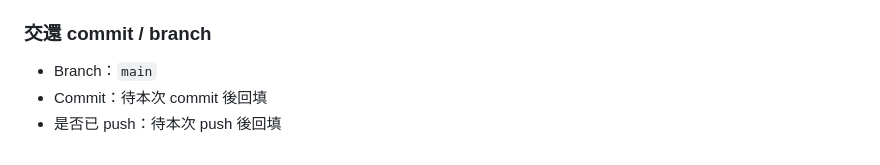
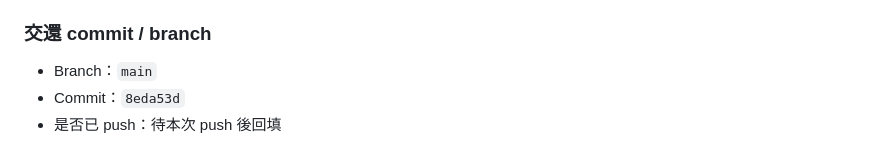
Before and after one commit to hs5743/english-word-king, a Markdown page: 工程師交接清單_2026-06-27.md, the part around the change. Drawn GitHub-style.

Commit message:
docs: record Checkpoint 10 handoff

```diff
--- a/工程師交接清單_2026-06-27.md
+++ b/工程師交接清單_2026-06-27.md
@@ -607,5 +607,5 @@ Supabase Project Ref：`tzvnyluqommusppbzyiy`
 ### 交還 commit / branch
 
 - Branch：`main`
-- Commit：待本次 commit 後回填
+- Commit：`8eda53d`
 - 是否已 push：待本次 push 後回填
```
